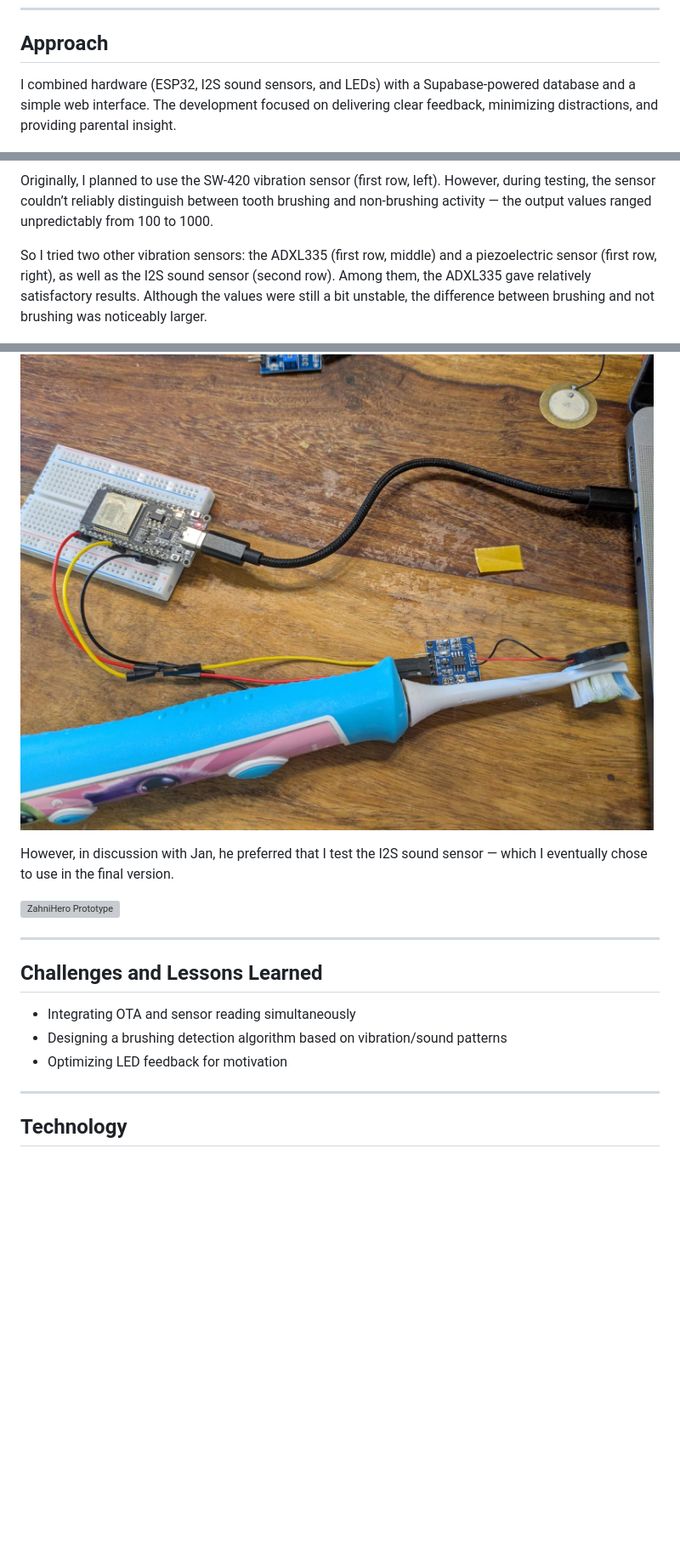
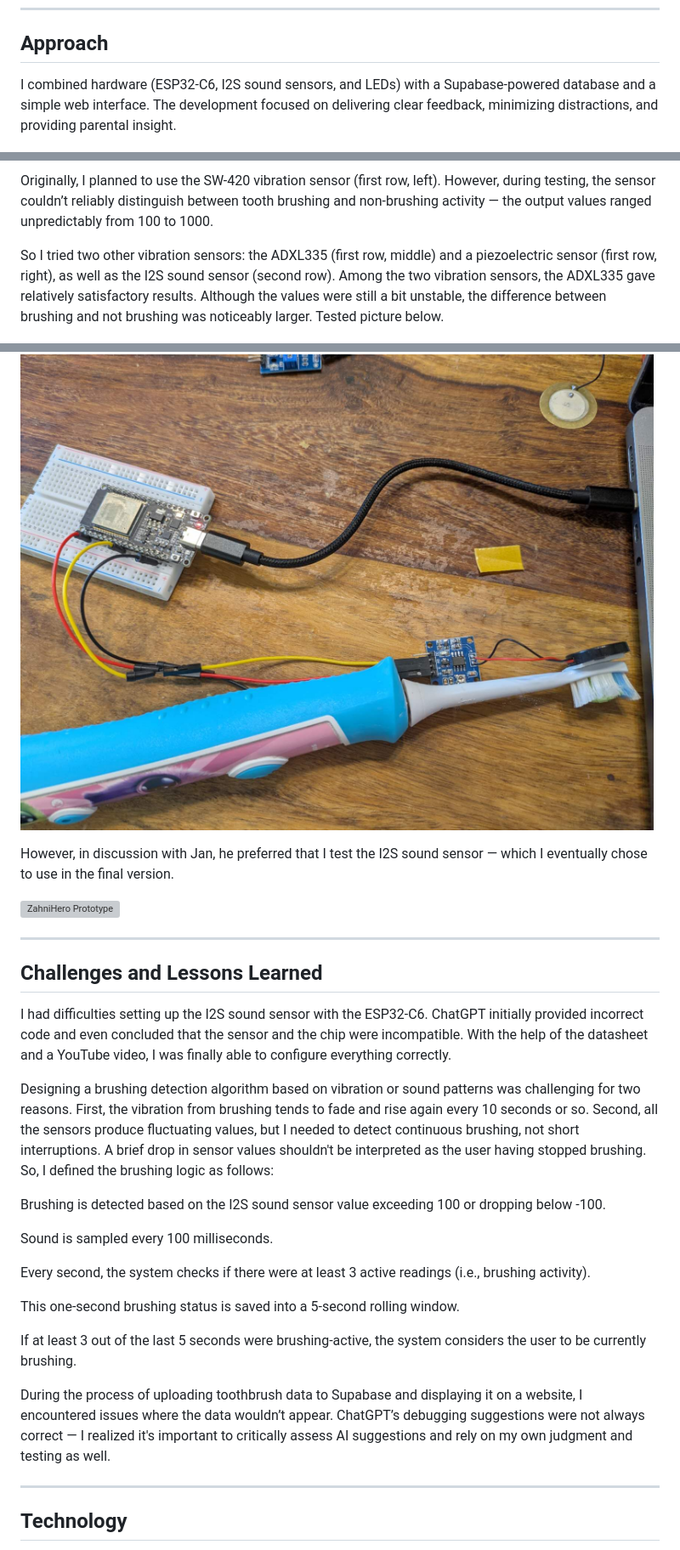
Before and after one commit to yiyunlinch/zahnihero, a Markdown page: README.md, 3 parts joined by grey strips. Shown: that part at 85% size. Drawn GitHub-style; blank space fills up the shorter version; grey boxes are pictures that could not be loaded.

```diff
--- a/README.md
+++ b/README.md
@@ -59,7 +61,7 @@ However, due to the lack of 3D printing tools and a broken LED pin during assemb
 
 ## Approach
 
-I combined hardware (ESP32, I2S sound sensors, and LEDs) with a Supabase-powered database and a simple web interface.
+I combined hardware (ESP32-C6, I2S sound sensors, and LEDs) with a Supabase-powered database and a simple web interface.
 The development focused on delivering clear feedback, minimizing distractions, and providing parental insight.
 
 
@@ -67,9 +69,10 @@ The development focused on delivering clear feedback, minimizing distractions, a
 
 Originally, I planned to use the SW-420 vibration sensor (first row, left). However, during testing, the sensor couldn’t reliably distinguish between tooth brushing and non-brushing activity — the output values ranged unpredictably from 100 to 1000.
 
-So I tried two other vibration sensors: the ADXL335 (first row, middle) and a piezoelectric sensor (first row, right), as well as the I2S sound sensor (second row). Among them, the ADXL335 gave relatively satisfactory results. Although the values were still a bit unstable, the difference between brushing and not brushing was noticeably larger.
+So I tried two other vibration sensors: the ADXL335 (first row, middle) and a piezoelectric sensor (first row, right), as well as the I2S sound sensor (second row). Among the two vibration sensors, the ADXL335 gave relatively satisfactory results. Although the values were still a bit unstable, the difference between brushing and not brushing was noticeably larger. Tested picture below.
 
 ![ZahniHero Prototype](images/ADXL335.jpg)
+
 
 However, in discussion with Jan, he preferred that I test the I2S sound sensor — which I eventually chose to use in the final version.
 
@@ -77,17 +80,26 @@ However, in discussion with Jan, he preferred that I test the I2S sound sensor
 
 
 
-
-
-
-
 ---
 
 ## Challenges and Lessons Learned
 
-- Integrating OTA and sensor reading simultaneously
-- Designing a brushing detection algorithm based on vibration/sound patterns
-- Optimizing LED feedback for motivation
+I had difficulties setting up the I2S sound sensor with the ESP32-C6. ChatGPT initially provided incorrect code and even concluded that the sensor and the chip were incompatible. With the help of the datasheet and a YouTube video, I was finally able to configure everything correctly.
+
+Designing a brushing detection algorithm based on vibration or sound patterns was challenging for two reasons. First, the vibration from brushing tends to fade and rise again every 10 seconds or so. Second, all the sensors produce fluctuating values, but I needed to detect continuous brushing, not short interruptions. A brief drop in sensor values shouldn't be interpreted as the user having stopped brushing.
+So, I defined the brushing logic as follows:
+
+Brushing is detected based on the I2S sound sensor value exceeding 100 or dropping below -100.
+
+Sound is sampled every 100 milliseconds.
+
+Every second, the system checks if there were at least 3 active readings (i.e., brushing activity).
+
+This one-second brushing status is saved into a 5-second rolling window.
+
+If at least 3 out of the last 5 seconds were brushing-active, the system considers the user to be currently brushing.
+
+During the process of uploading toothbrush data to Supabase and displaying it on a website, I encountered issues where the data wouldn’t appear. ChatGPT’s debugging suggestions were not always correct — I realized it's important to critically assess AI suggestions and rely on my own judgment and testing as well.
 
 ---
 
```
Also changed, not shown: other parts of README.md (+3 -1 lines).
